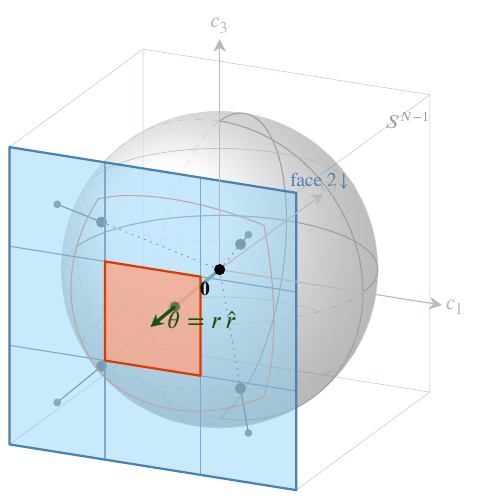
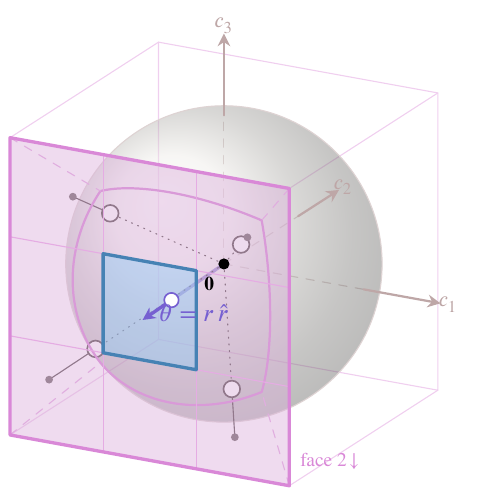
Before and after one commit to WilliamRoyce/tidal, a LaTeX figure (manuscript/figures/cubed_sphere_atlas.tex): the whole page. Compiled offline with pdfLaTeX.

Commit message:
docs(appendix-J figure): four refinements — split axes, scattered anchors, dashed corner-mapping, ring sphere markers
Refinements driven by user review of revision-8 figure (commit 6ad9004).

1. Inside vs outside-sphere axis styling.  Each c_i axis is now drawn
   as two segments: an inside-sphere portion (origin to unit-sphere
   intersection) drawn dashed and lighter at stage 0a (early, so the
   shaded sphere overlays it), and an outside-sphere portion (unit
   intersection to arrow tip) drawn thick and solid with the
   arrowhead at stage 10 (last, on top of everything).  Conveys
   "the axis exits the sphere here" without needing a depth buffer.

2. Off-centre projection-ray anchors.  The four anchors on the -y
   face are moved from the regular sub-tile centres (±0.6667, -1,
   ±0.6667) to scattered values (-0.72,-0.58), (0.61,-0.74),
   (-0.55,0.68), (0.70,0.62) so the layout reads as a sampled
   scatter rather than a regular grid.

3. Dashed cube-corner -> sphere-corner mapping lines (new stage 7b).
   Four dashed segments connect each cube-tile corner (cube-face
   vertex) to its sphere-tile corner (radial projection), making the
   gnomonic vertex pairing visually explicit.

4. Surface-aware sphere markers.  The four projection-ray sphere
   images and the sample-vector sphere image are now drawn as
   white-filled rings (open circles with a thin RayLine/SampleArrow
   outline) instead of plain filled discs.  This distinguishes
   visually from the smaller filled-disc cube-face anchor markers
   (which read as "marker on a flat surface") and conveys "marker
   lying on the curved sphere surface".

Build clean, 8 labels resolve.

```diff
--- a/manuscript/figures/cubed_sphere_atlas.tex
+++ b/manuscript/figures/cubed_sphere_atlas.tex
@@ -56,30 +58,24 @@
   \pgfmathsetmacro{\ttileHi}{ 0.3333}
 
   %------------------------------------------------------------------
-  % STAGE 1 — far back layer: dashed back-side arcs of the sphere
-  %                  wireframe (3 great circles + 2 latitudes)
+  % STAGE 0a — inside-sphere axis segments (origin -> unit-sphere
+  %                  intersection).  Drawn early so the sphere
+  %                  shading overlays them; dashed + lighter to
+  %                  visually subordinate the inside portion.
   %------------------------------------------------------------------
-  \draw[SphereLine!50, very thin, dashed]
-    plot[domain=180:360, samples=64, smooth] ({cos(\x)}, {sin(\x)}, 0);
-  \draw[SphereLine!50, very thin, dashed]
-    plot[domain=90:270, samples=64, smooth] ({cos(\x)}, 0, {sin(\x)});
-  \draw[SphereLine!50, very thin, dashed]
-    plot[domain=90:270, samples=64, smooth] (0, {cos(\x)}, {sin(\x)});
-  \foreach \zlat in {0.5, -0.5}{
-    \draw[SphereLine!40, very thin, dashed]
-      plot[domain=180:360, samples=48, smooth]
-        ({0.866*cos(\x)}, {0.866*sin(\x)}, \zlat);
-  }
+  \draw[AxisLine!55, thin, dashed] (0,0,0) -- (1,0,0);
+  \draw[AxisLine!55, thin, dashed] (0,0,0) -- (0,1,0);
+  \draw[AxisLine!55, thin, dashed] (0,0,0) -- (0,0,1);
 
   %------------------------------------------------------------------
   % STAGE 2 — far back cube edges (light wireframe of hidden edges)
   %------------------------------------------------------------------
-  \draw[FaceLine!40, very thin]
+  \draw[FaceLine!40, thin]
     (-1, 1,-1) -- (1, 1,-1) -- (1, 1, 1) -- (-1, 1, 1) -- cycle;
-  \draw[FaceLine!40, very thin] (-1,-1,-1) -- (-1, 1,-1);
-  \draw[FaceLine!40, very thin] ( 1,-1,-1) -- ( 1, 1,-1);
-  \draw[FaceLine!40, very thin] ( 1,-1, 1) -- ( 1, 1, 1);
-  \draw[FaceLine!40, very thin] (-1,-1, 1) -- (-1, 1, 1);
+  \draw[FaceLine!40, thin] (-1,-1,-1) -- (-1, 1,-1);
+  \draw[FaceLine!40, thin] ( 1,-1,-1) -- ( 1, 1,-1);
+  \draw[FaceLine!40, thin] ( 1,-1, 1) -- ( 1, 1, 1);
+  \draw[FaceLine!40, thin] (-1,-1, 1) -- (-1, 1, 1);
 
   %------------------------------------------------------------------
   % STAGE 3 — sample vector segment 1 (origin -> cube-face crossing
@@ -105,27 +101,9 @@
   %                  proper ball shading) + silhouette outline
   %------------------------------------------------------------------
   \begin{scope}[tdplot_screen_coords]
-    \shade[ball color=Gray!8, opacity=0.45] (0,0) circle (1);
-    \draw[SphereLine!50, very thin] (0,0) circle (1);
+    \shade[ball color=GrayFill, opacity=0.40] (0,0) circle (1);
+    \draw[SphereLine!50, thin] (0,0) circle (1);
   \end{scope}
-
-  %------------------------------------------------------------------
-  % STAGE 5 — front-side sphere wireframe (great circles + latitudes,
-  %                  drawn solid on the visible hemisphere surface)
-  %------------------------------------------------------------------
-  \draw[SphereLine, thin]
-    plot[domain=0:180, samples=64, smooth] ({cos(\x)}, {sin(\x)}, 0);
-  \draw[SphereLine, thin]
-    plot[domain=-90:90, samples=64, smooth] ({cos(\x)}, 0, {sin(\x)});
-  \draw[SphereLine, thin]
-    plot[domain=-90:90, samples=64, smooth] (0, {cos(\x)}, {sin(\x)});
-  \foreach \zlat in {0.5, -0.5}{
-    \draw[SphereLine!75, very thin]
-      plot[domain=0:180, samples=48, smooth]
-        ({0.866*cos(\x)}, {0.866*sin(\x)}, \zlat);
-  }
-  \node[SphereLine, font=\scriptsize, anchor=south east]
-    at (1.05, 1.05, 0.7) {$S^{N-1}$};
 
   %------------------------------------------------------------------
   % STAGE 6 — gnomonic projection rays through 4 cube-face anchors
```
Also changed, not shown: manuscript/figures/cubed_sphere_atlas.pdf, manuscript/figures/cubed_sphere_atlas.tex (83 more changed lines).
